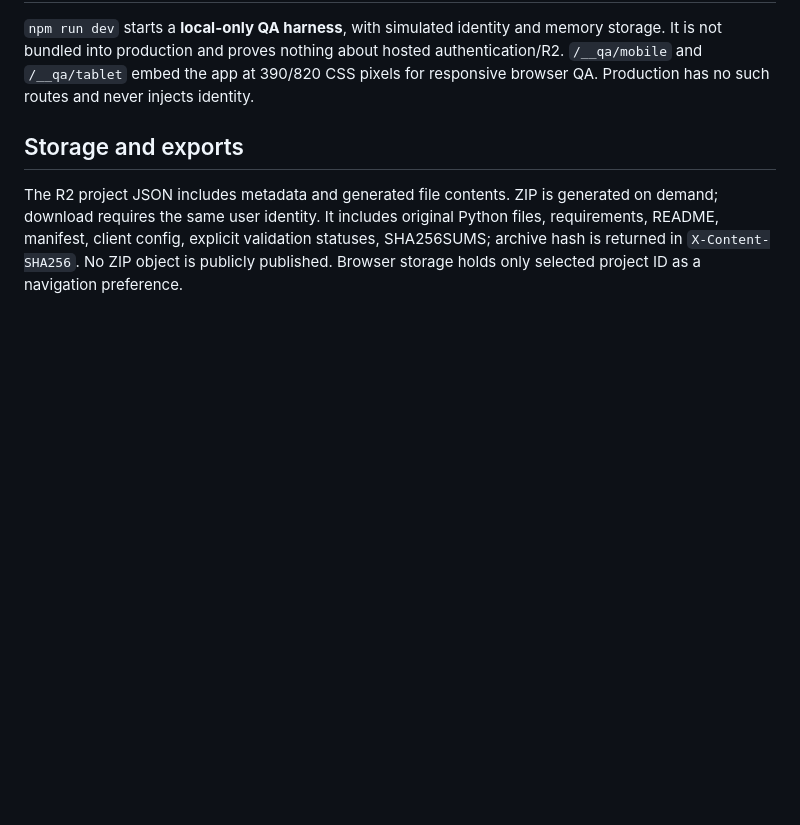
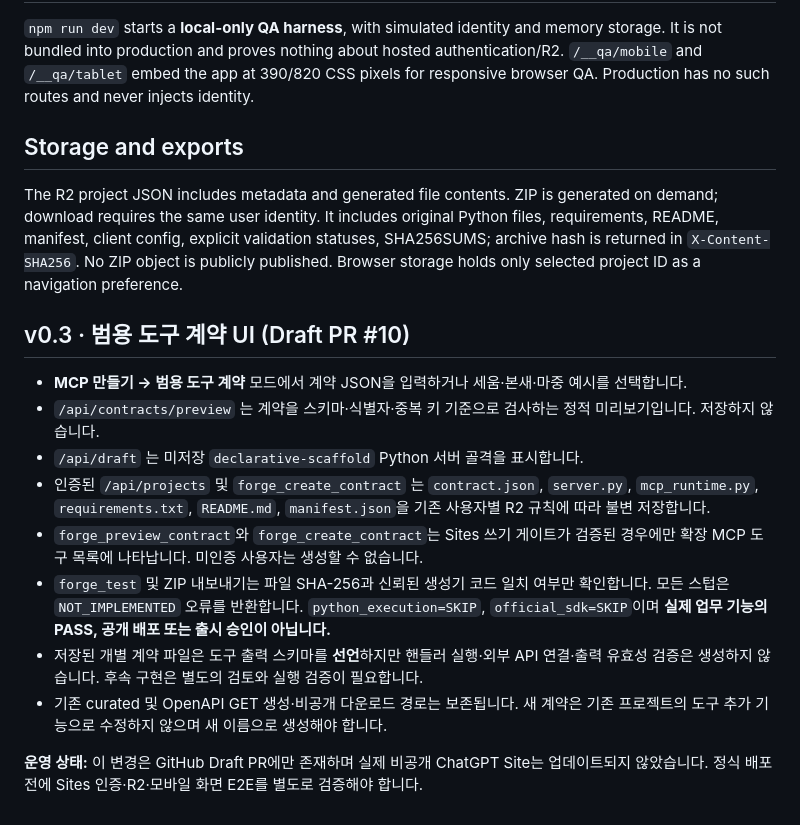
Before and after one commit to aldol2678/aldol-mcp-forge, a Markdown page: adapters/sites/README.md, the part around the change. GitHub-like rendering; blank space fills up the shorter version.

Commit message:
docs(sites): explain contract UI, fail-closed stubs, existing R2 boundaries and deployment status

```diff
--- a/adapters/sites/README.md
+++ b/adapters/sites/README.md
@@ -37,3 +37,16 @@ OpenAPI import retains original GET validation. Generation additionally requires
 ## Storage and exports
 
 The R2 project JSON includes metadata and generated file contents. ZIP is generated on demand; download requires the same user identity. It includes original Python files, requirements, README, manifest, client config, explicit validation statuses, SHA256SUMS; archive hash is returned in `X-Content-SHA256`. No ZIP object is publicly published. Browser storage holds only selected project ID as a navigation preference.
+
+## v0.3 · 범용 도구 계약 UI (Draft PR #10)
+
+- **MCP 만들기 → 범용 도구 계약** 모드에서 계약 JSON을 입력하거나 세움·본새·마중 예시를 선택합니다.
+- `/api/contracts/preview` 는 계약을 스키마·식별자·중복 키 기준으로 검사하는 정적 미리보기입니다. 저장하지 않습니다.
+- `/api/draft` 는 미저장 `declarative-scaffold` Python 서버 골격을 표시합니다.
+- 인증된 `/api/projects` 및 `forge_create_contract` 는 `contract.json`, `server.py`, `mcp_runtime.py`, `requirements.txt`, `README.md`, `manifest.json`을 기존 사용자별 R2 규칙에 따라 불변 저장합니다.
+- `forge_preview_contract`와 `forge_create_contract`는 Sites 쓰기 게이트가 검증된 경우에만 확장 MCP 도구 목록에 나타납니다. 미인증 사용자는 생성할 수 없습니다.
+- `forge_test` 및 ZIP 내보내기는 파일 SHA-256과 신뢰된 생성기 코드 일치 여부만 확인합니다. 모든 스텁은 `NOT_IMPLEMENTED` 오류를 반환합니다. `python_execution=SKIP`, `official_sdk=SKIP`이며 **실제 업무 기능의 PASS, 공개 배포 또는 출시 승인이 아닙니다.**
+- 저장된 개별 계약 파일은 도구 출력 스키마를 **선언**하지만 핸들러 실행·외부 API 연결·출력 유효성 검증은 생성하지 않습니다. 후속 구현은 별도의 검토와 실행 검증이 필요합니다.
+- 기존 curated 및 OpenAPI GET 생성·비공개 다운로드 경로는 보존됩니다. 새 계약은 기존 프로젝트의 도구 추가 기능으로 수정하지 않으며 새 이름으로 생성해야 합니다.
+
+**운영 상태:** 이 변경은 GitHub Draft PR에만 존재하며 실제 비공개 ChatGPT Site는 업데이트되지 않았습니다. 정식 배포 전에 Sites 인증·R2·모바일 화면 E2E를 별도로 검증해야 합니다.
```
